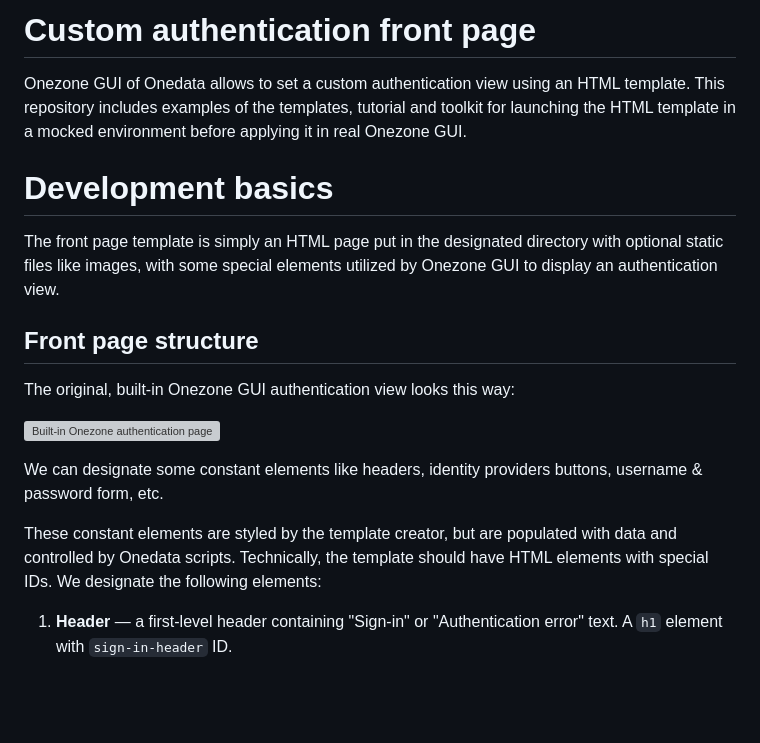
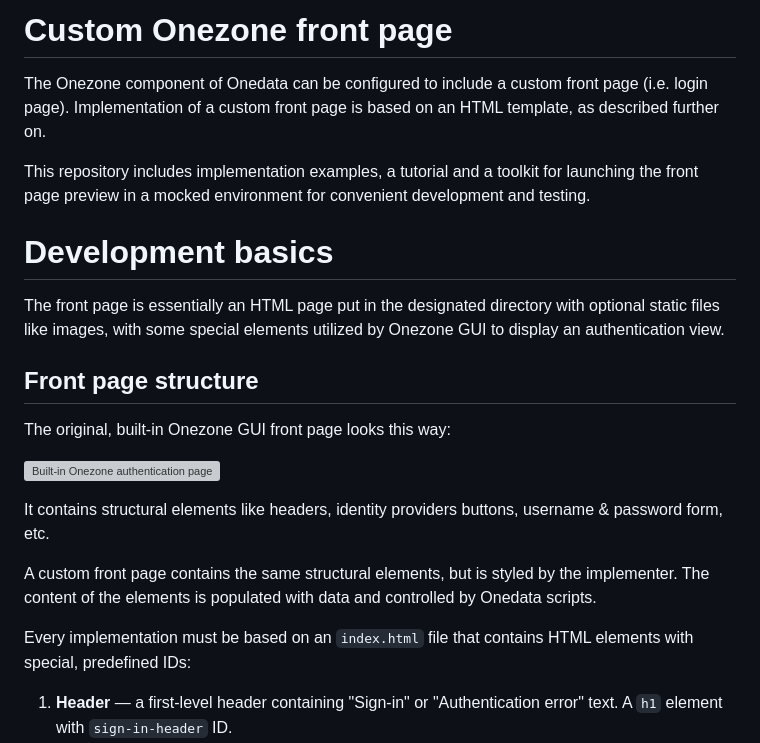
Before and after one commit to onedata/onezone-gui-custom-frontpage, a Markdown page: README.md, the part around the change printed below. Rendered like a GitHub page; blank space fills up the shorter version; grey boxes are pictures that could not be loaded.

```diff
--- a/README.md
+++ b/README.md
@@ -1,20 +1,24 @@
-# Custom authentication front page
+# Custom Onezone front page
 
-Onezone GUI of Onedata allows to set a custom authentication view using an HTML template. This repository includes examples of the templates, tutorial and toolkit for launching the HTML template in a mocked environment before applying it in real Onezone GUI.
+The Onezone component of Onedata can be configured to include a custom front page (i.e. login page). Implementation of a custom front page is based on an HTML template, as described further on.
+
+This repository includes implementation examples, a tutorial and a toolkit for launching the front page preview in a mocked environment for convenient development and testing.
 
 # Development basics
 
-The front page template is simply an HTML page put in the designated directory with optional static files like images, with some special elements utilized by Onezone GUI to display an authentication view.
+The front page is essentially an HTML page put in the designated directory with optional static files like images, with some special elements utilized by Onezone GUI to display an authentication view.
 
 ## Front page structure
 
-The original, built-in Onezone GUI authentication view looks this way:
+The original, built-in Onezone GUI front page looks this way:
 
 ![Built-in Onezone authentication page](docs/original-buttons.png)
 
-We can designate some constant elements like headers, identity providers buttons, username & password form, etc.
+It contains structural elements like headers, identity providers buttons, username & password form, etc.
 
-These constant elements are styled by the template creator, but are populated with data and controlled by Onedata scripts. Technically, the template should have HTML elements with special IDs. We designate the following elements:
+A custom front page contains the same structural elements, but is styled by the implementer. The content of the elements is populated with data and controlled by Onedata scripts.
+
+Every implementation must be based on an `index.html` file that contains HTML elements with special, predefined IDs:
 
 1. **Header** — a first-level header containing "Sign-in" or "Authentication error" text. A `h1` element with `sign-in-header` ID.
 2. **Sub-header** — second level header containing text like "with your identity provider" depending on view current context. A `h2` element with `sign-in-subheader` ID.
```
Also changed, not shown: other parts of README.md (+20 -17 lines).
